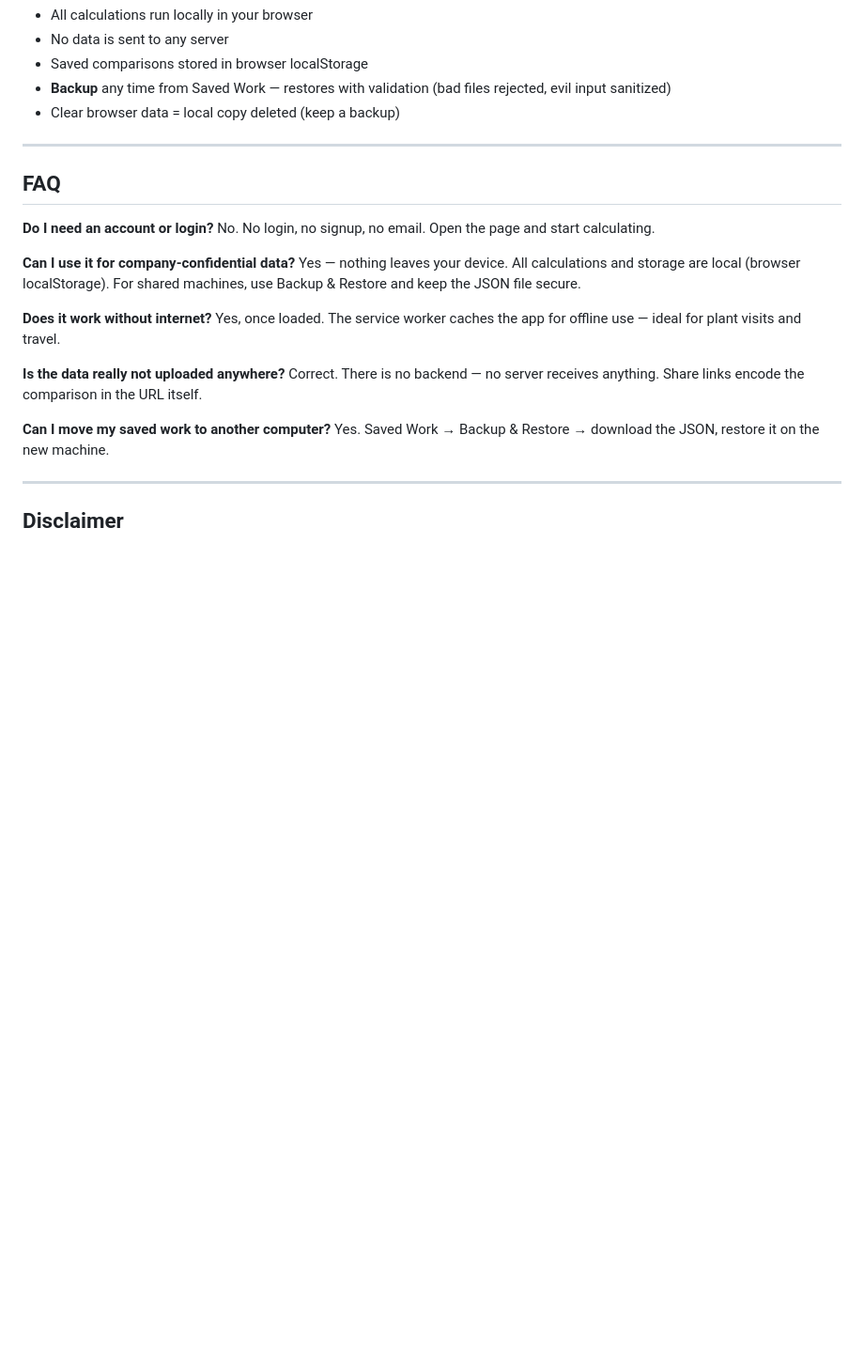
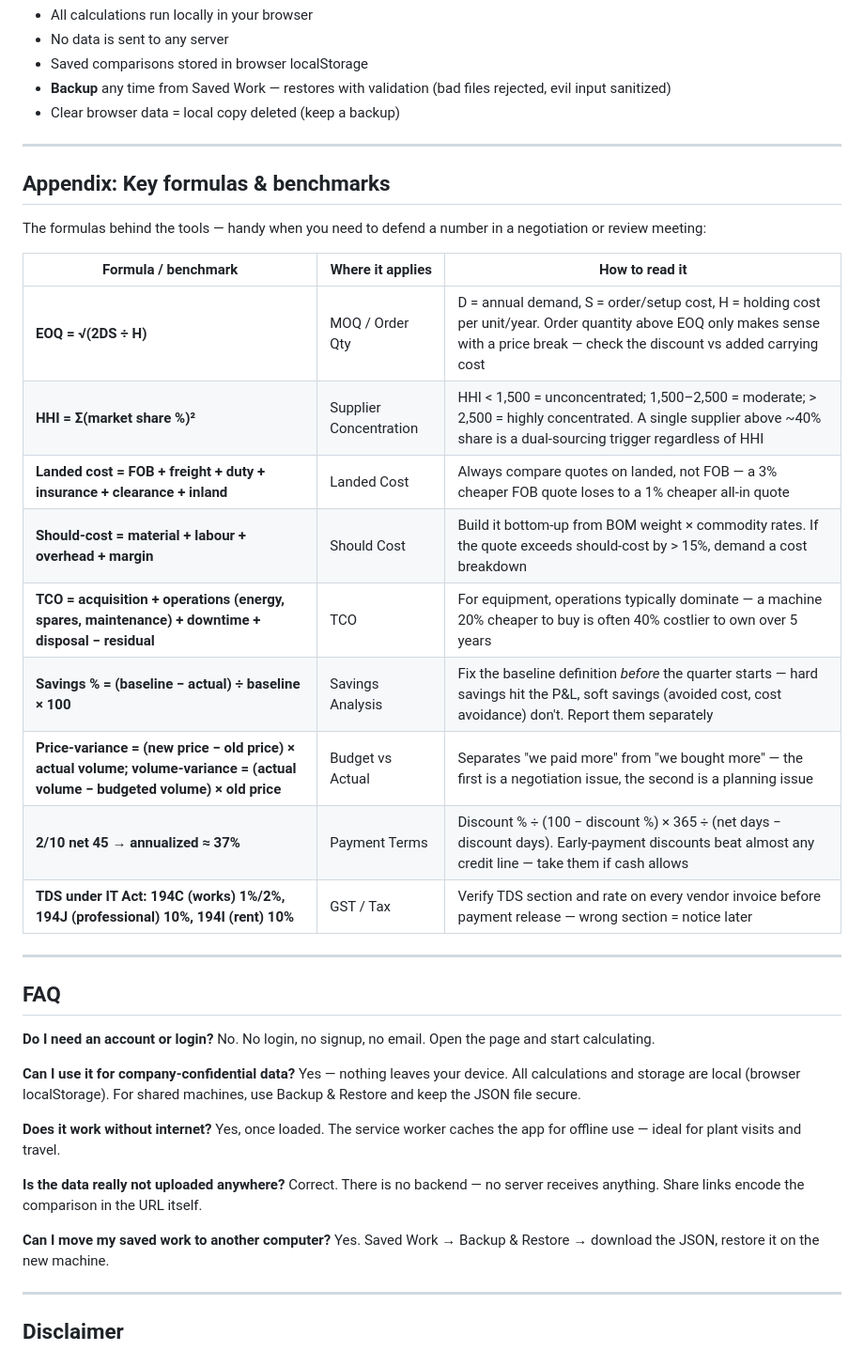
Before and after one commit to DigiTracks/Sherpa_ToolKit, a Markdown page: README.md, the part around the change. Shown at 94% size. GitHub-like rendering; blank space fills up the shorter version.

Commit message:
docs: add key formulas & benchmarks appendix (EOQ, HHI, TDS, payment-terms math)

```diff
--- a/README.md
+++ b/README.md
@@ -185,6 +185,24 @@ Works on all modern browsers:
 
 ---
 
+## Appendix: Key formulas & benchmarks
+
+The formulas behind the tools — handy when you need to defend a number in a negotiation or review meeting:
+
+| Formula / benchmark | Where it applies | How to read it |
+|---------------------|------------------|----------------|
+| **EOQ = √(2DS ÷ H)** | MOQ / Order Qty | D = annual demand, S = order/setup cost, H = holding cost per unit/year. Order quantity above EOQ only makes sense with a price break — check the discount vs added carrying cost |
+| **HHI = Σ(market share %)²** | Supplier Concentration | HHI < 1,500 = unconcentrated; 1,500–2,500 = moderate; > 2,500 = highly concentrated. A single supplier above ~40% share is a dual-sourcing trigger regardless of HHI |
+| **Landed cost = FOB + freight + duty + insurance + clearance + inland** | Landed Cost | Always compare quotes on landed, not FOB — a 3% cheaper FOB quote loses to a 1% cheaper all-in quote |
+| **Should-cost = material + labour + overhead + margin** | Should Cost | Build it bottom-up from BOM weight × commodity rates. If the quote exceeds should-cost by > 15%, demand a cost breakdown |
+| **TCO = acquisition + operations (energy, spares, maintenance) + downtime + disposal − residual** | TCO | For equipment, operations typically dominate — a machine 20% cheaper to buy is often 40% costlier to own over 5 years |
+| **Savings % = (baseline − actual) ÷ baseline × 100** | Savings Analysis | Fix the baseline definition *before* the quarter starts — hard savings hit the P&L, soft savings (avoided cost, cost avoidance) don't. Report them separately |
+| **Price-variance = (new price − old price) × actual volume; volume-variance = (actual volume − budgeted volume) × old price** | Budget vs Actual | Separates "we paid more" from "we bought more" — the first is a negotiation issue, the second is a planning issue |
+| **2/10 net 45 → annualized ≈ 37%** | Payment Terms | Discount % ÷ (100 − discount %) × 365 ÷ (net days − discount days). Early-payment discounts beat almost any credit line — take them if cash allows |
+| **TDS under IT Act: 194C (works) 1%/2%, 194J (professional) 10%, 194I (rent) 10%** | GST / Tax | Verify TDS section and rate on every vendor invoice before payment release — wrong section = notice later |
+
+---
+
 ## FAQ
 
 **Do I need an account or login?**
```
